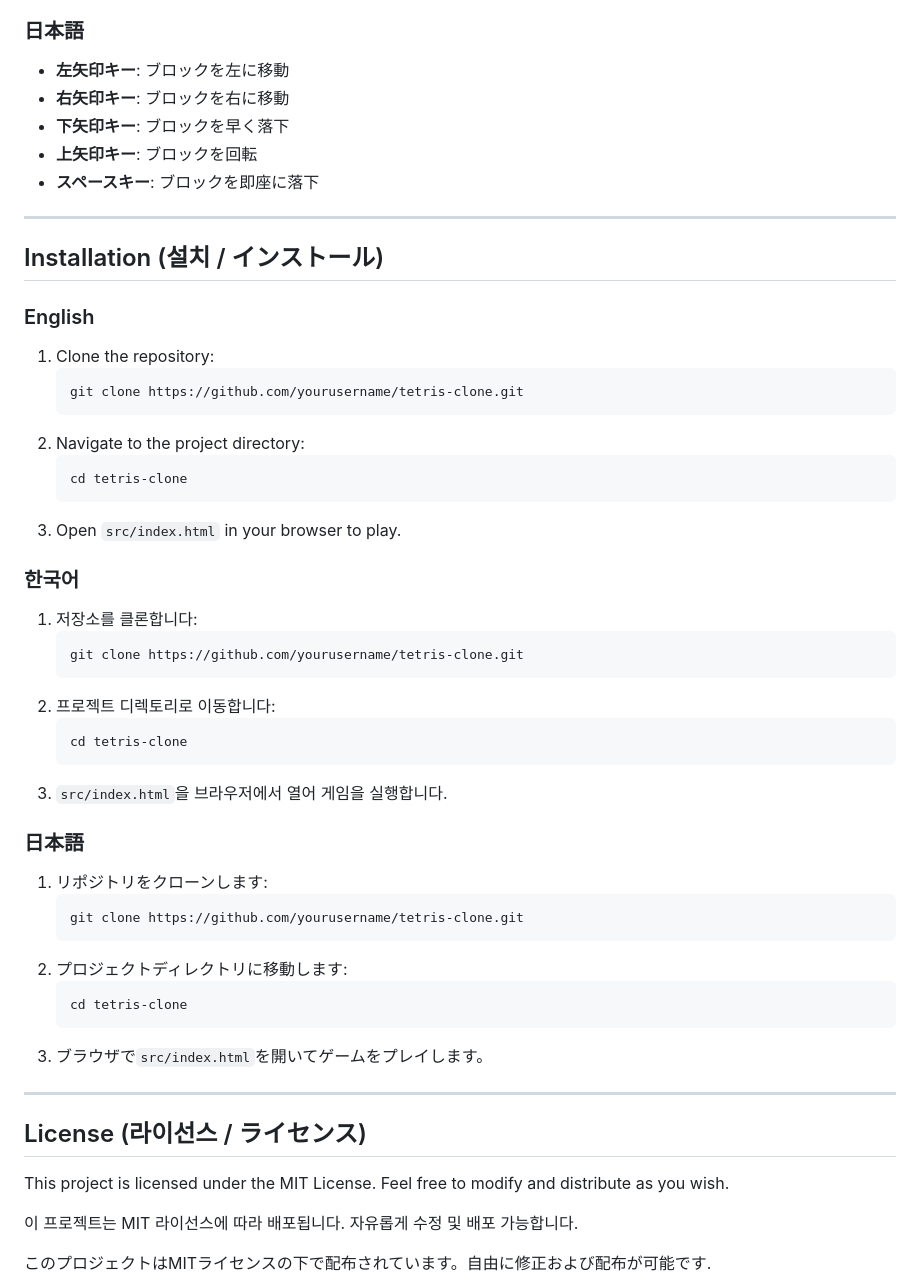
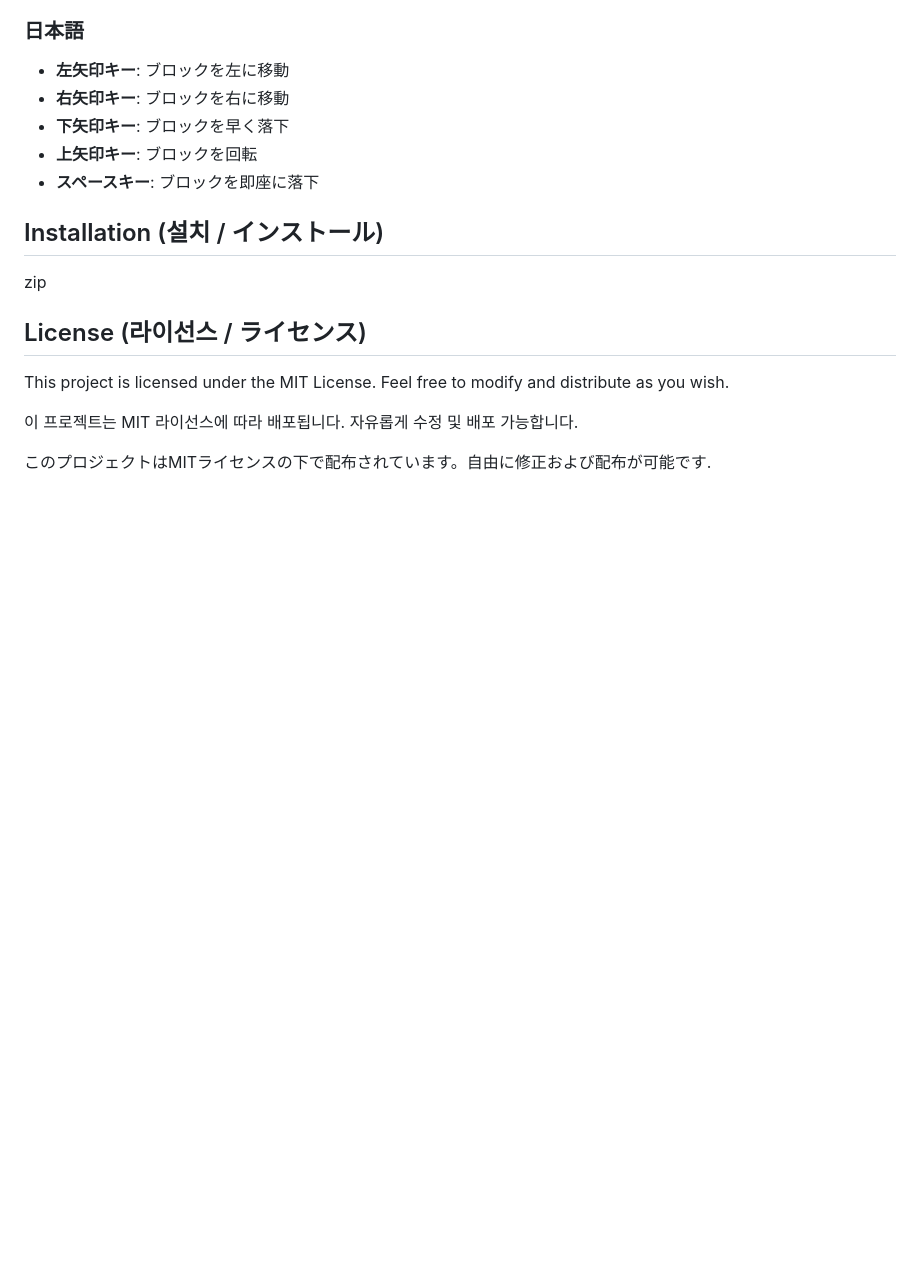
Before and after one commit to karas049/tetris-html-js, a Markdown page: README.md, the part around the change. Drawn GitHub-style; blank space fills up the shorter version.

````diff
--- a/README.md
+++ b/README.md
@@ -99,44 +99,10 @@ tetris-clone
 - **上矢印キー**: ブロックを回転
 - **スペースキー**: ブロックを即座に落下
 
----
 
 ## Installation (설치 / インストール)
 
-### English
-1. Clone the repository:
-   ```bash
-   git clone https://github.com/yourusername/tetris-clone.git
-   ```
-2. Navigate to the project directory:
-   ```bash
-   cd tetris-clone
-   ```
-3. Open `src/index.html` in your browser to play.
-
-### 한국어
-1. 저장소를 클론합니다:
-   ```bash
-   git clone https://github.com/yourusername/tetris-clone.git
-   ```
-2. 프로젝트 디렉토리로 이동합니다:
-   ```bash
-   cd tetris-clone
-   ```
-3. `src/index.html`을 브라우저에서 열어 게임을 실행합니다.
-
-### 日本語
-1. リポジトリをクローンします:
-   ```bash
-   git clone https://github.com/yourusername/tetris-clone.git
-   ```
-2. プロジェクトディレクトリに移動します:
-   ```bash
-   cd tetris-clone
-   ```
-3. ブラウザで`src/index.html`を開いてゲームをプレイします。
-
----
+zip
 
 ## License (라이선스 / ライセンス)
 
````
